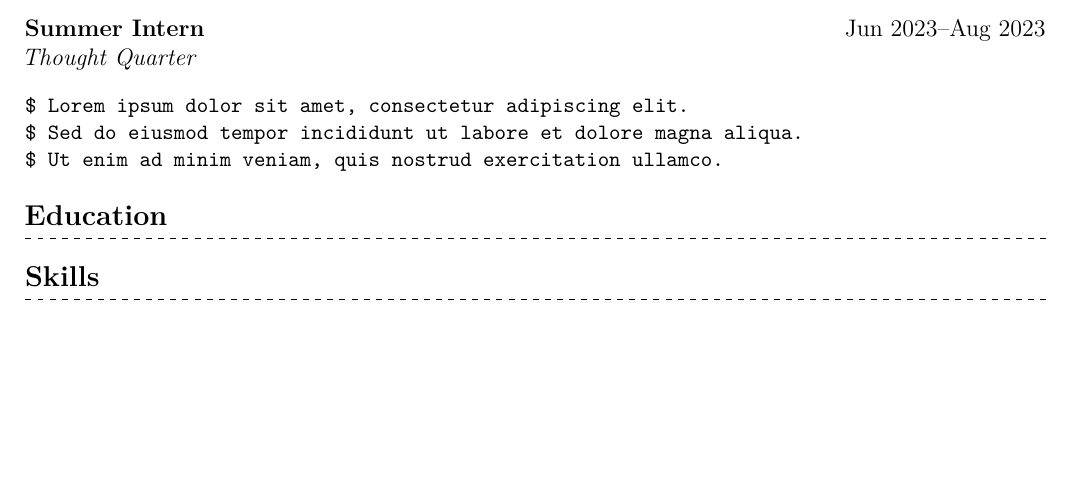
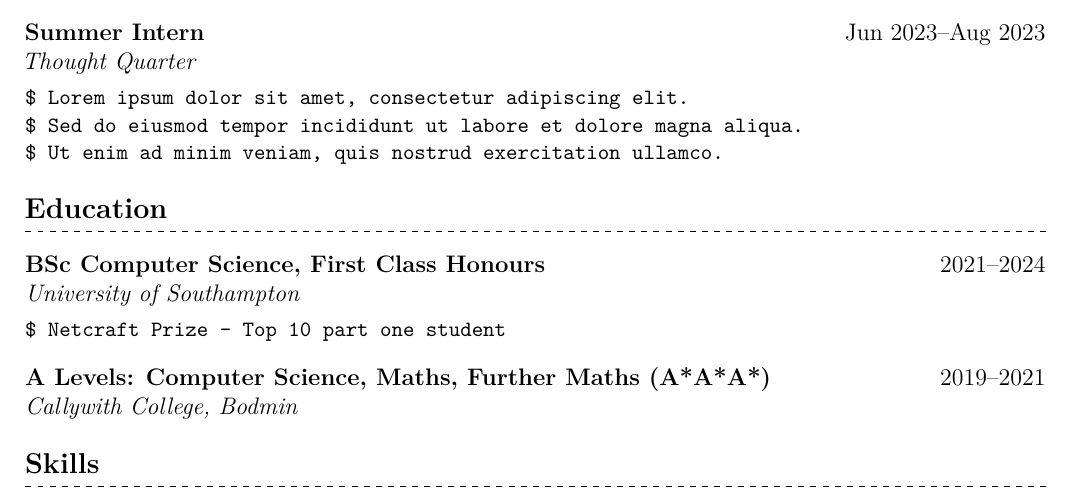
Before and after one commit to kaichevannes/cv, a LaTeX CV (cv.tex): part of the page, cut so that both start at the same text, the shorter picture padded with empty space. Compiled offline with pdfLaTeX.

Commit message:
feat: education section

```diff
--- a/cv.tex
+++ b/cv.tex
@@ -7,6 +7,9 @@
 \usepackage{lmodern}
 \usepackage{titlesec}
 \usepackage{tikz}
+\usepackage{etoolbox}
+
+\AtBeginEnvironment{verbatim}{\vspace{-0.5em}}
 
 \newcommand{\dashedline}{%
   \begin{tikzpicture}
@@ -71,6 +74,15 @@ $ Ut enim ad minim veniam, quis nostrud exercitation ullamco.
 \end{verbatim}
 
 \section*{\hspace*{-0.01em}Education}
+\textbf{BSc Computer Science, First Class Honours} \hfill 2021--2024 \\
+\textit{University of Southampton}
+\begin{verbatim}
+$ Netcraft Prize - Top 10 part one student
+\end{verbatim}
+
+\textbf{A Levels: Computer Science, Maths, Further Maths (A*A*A*)}
+\hfill 2019--2021\\
+\textit{Callywith College, Bodmin}
 
 \section*{Skills}
 
```
Also changed, not shown: cv.pdf, 1 other file.
